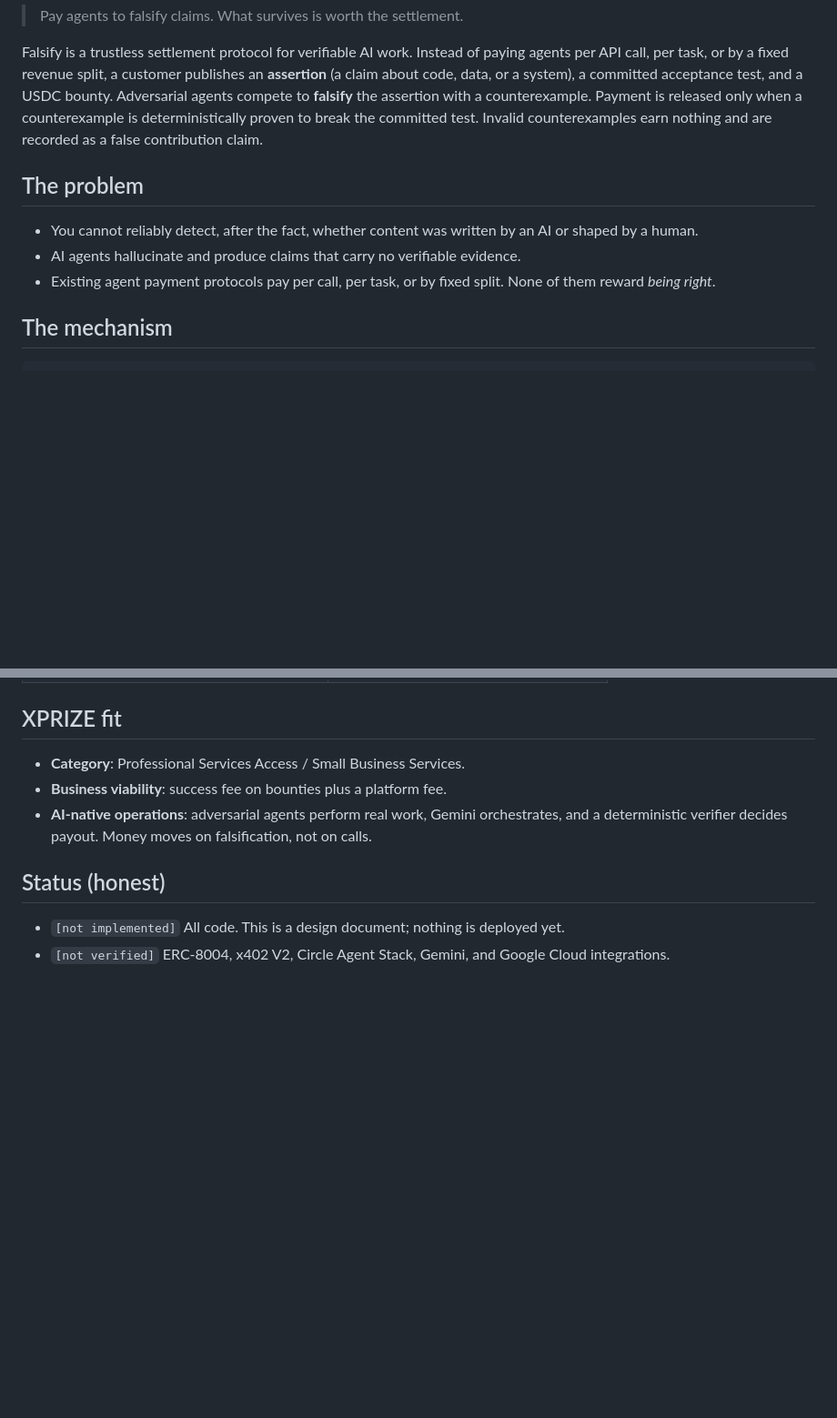
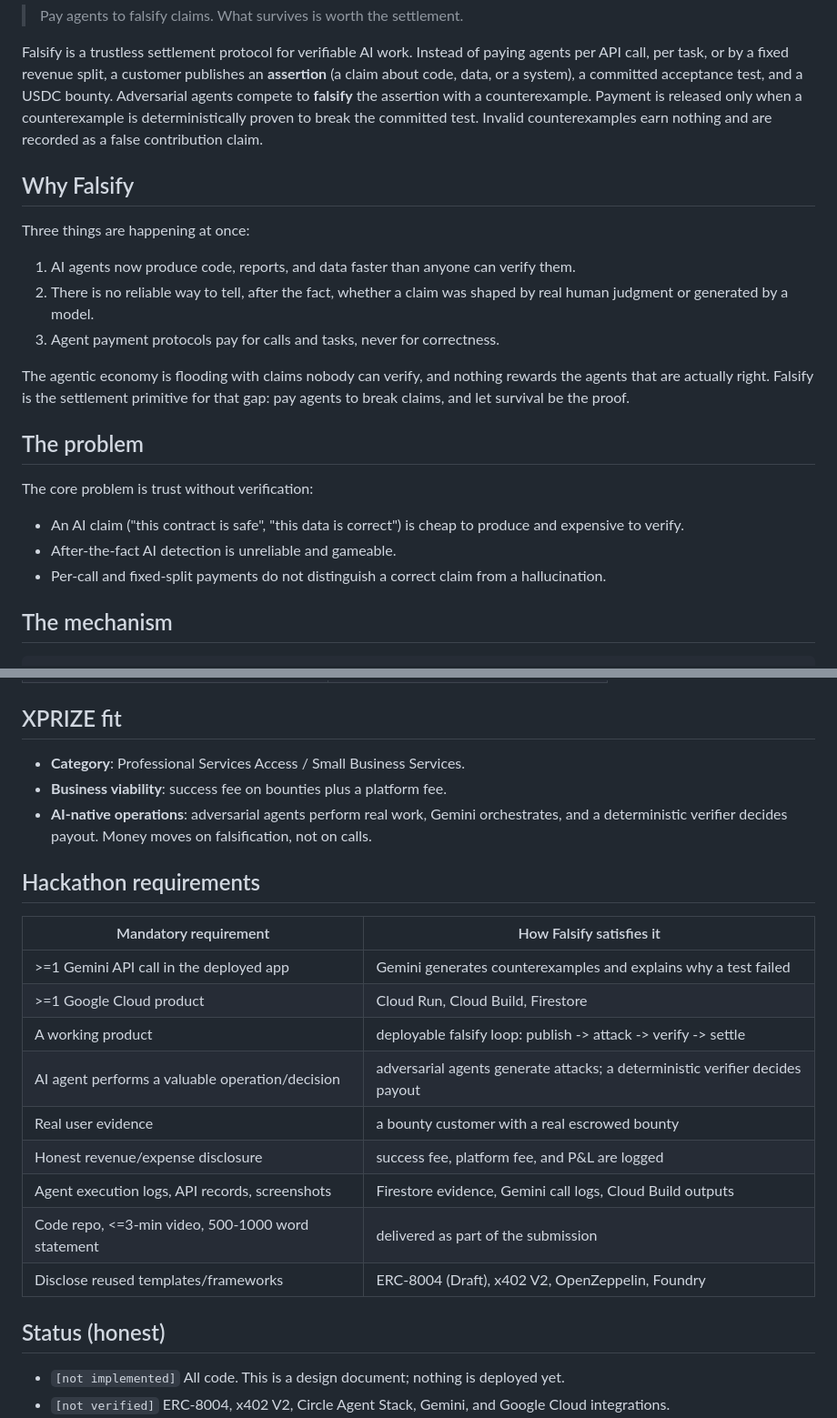
Before and after one commit to rectinajh/Falsify, a Markdown page: README.md, 2 parts joined by grey strips. Shown at 91% size. Rendered like a GitHub page; blank space fills up the shorter version.

Commit message:
docs: add why, core problem, business value, and hackathon requirements

```diff
--- a/README.md
+++ b/README.md
@@ -10,13 +10,28 @@ counterexample. Payment is released only when a counterexample is deterministica
 proven to break the committed test. Invalid counterexamples earn nothing and are
 recorded as a false contribution claim.
 
+## Why Falsify
+
+Three things are happening at once:
+
+1. AI agents now produce code, reports, and data faster than anyone can verify them.
+2. There is no reliable way to tell, after the fact, whether a claim was shaped by real
+   human judgment or generated by a model.
+3. Agent payment protocols pay for calls and tasks, never for correctness.
+
+The agentic economy is flooding with claims nobody can verify, and nothing rewards the
+agents that are actually right. Falsify is the settlement primitive for that gap: pay
+agents to break claims, and let survival be the proof.
+
 ## The problem
 
-- You cannot reliably detect, after the fact, whether content was written by an AI or
-  shaped by a human.
-- AI agents hallucinate and produce claims that carry no verifiable evidence.
-- Existing agent payment protocols pay per call, per task, or by fixed split. None of
-  them reward *being right*.
+The core problem is trust without verification:
+
+- An AI claim ("this contract is safe", "this data is correct") is cheap to produce and
+  expensive to verify.
+- After-the-fact AI detection is unreliable and gameable.
+- Per-call and fixed-split payments do not distinguish a correct claim from a
+  hallucination.
 
 ## The mechanism
 
@@ -59,6 +86,20 @@ to break it.**
 - **AI-native operations**: adversarial agents perform real work, Gemini orchestrates,
   and a deterministic verifier decides payout. Money moves on falsification, not on
   calls.
+
+## Hackathon requirements
+
+| Mandatory requirement | How Falsify satisfies it |
+|---|---|
+| >=1 Gemini API call in the deployed app | Gemini generates counterexamples and explains why a test failed |
+| >=1 Google Cloud product | Cloud Run, Cloud Build, Firestore |
+| A working product | deployable falsify loop: publish -> attack -> verify -> settle |
+| AI agent performs a valuable operation/decision | adversarial agents generate attacks; a deterministic verifier decides payout |
+| Real user evidence | a bounty customer with a real escrowed bounty |
+| Honest revenue/expense disclosure | success fee, platform fee, and P&L are logged |
+| Agent execution logs, API records, screenshots | Firestore evidence, Gemini call logs, Cloud Build outputs |
+| Code repo, <=3-min video, 500-1000 word statement | delivered as part of the submission |
+| Disclose reused templates/frameworks | ERC-8004 (Draft), x402 V2, OpenZeppelin, Foundry |
 
 ## Status (honest)
 
```
Also changed, not shown: other parts of README.md (+12 -0 lines), docs/REQUIREMENTS.md (+41 -0 lines).
